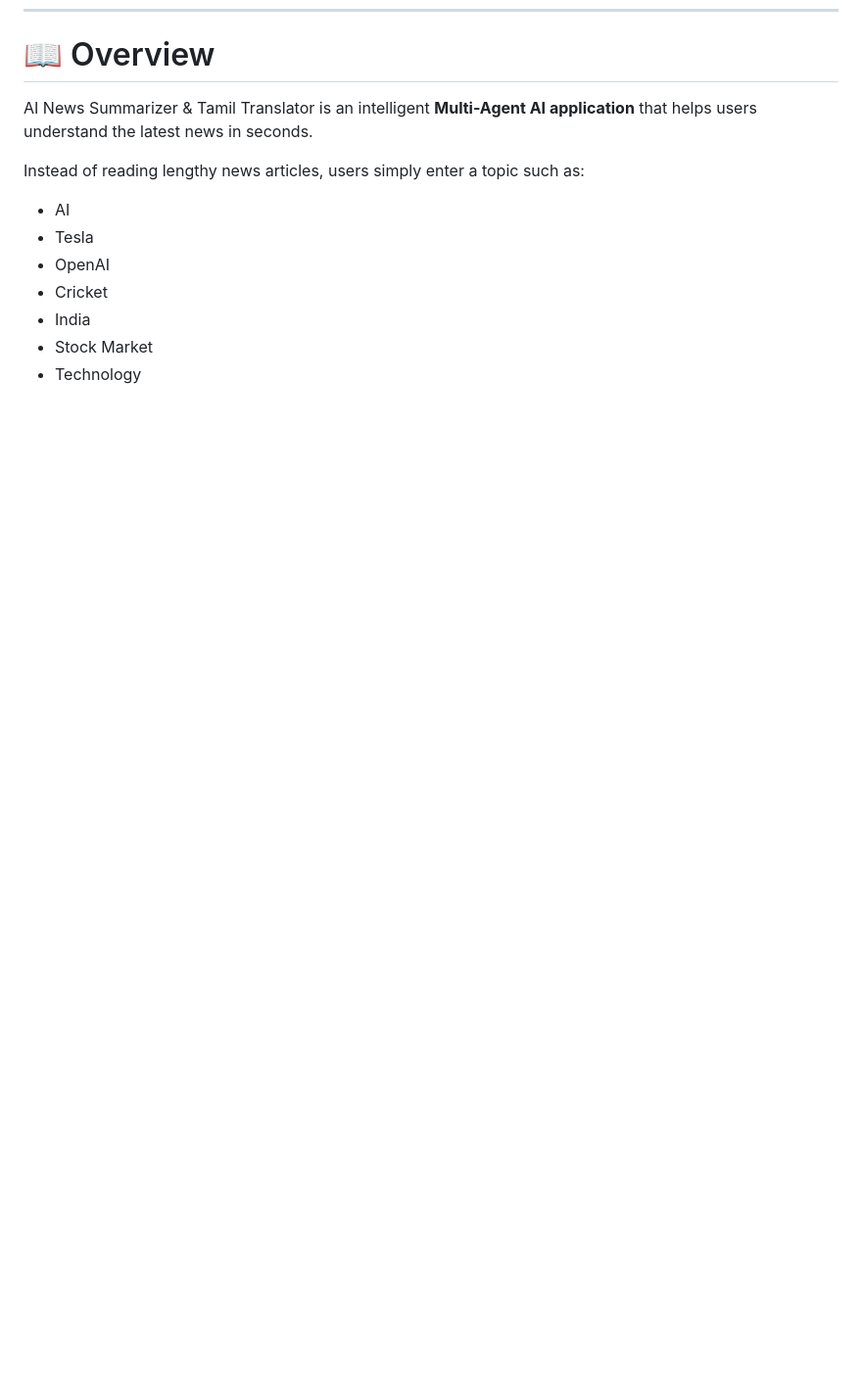
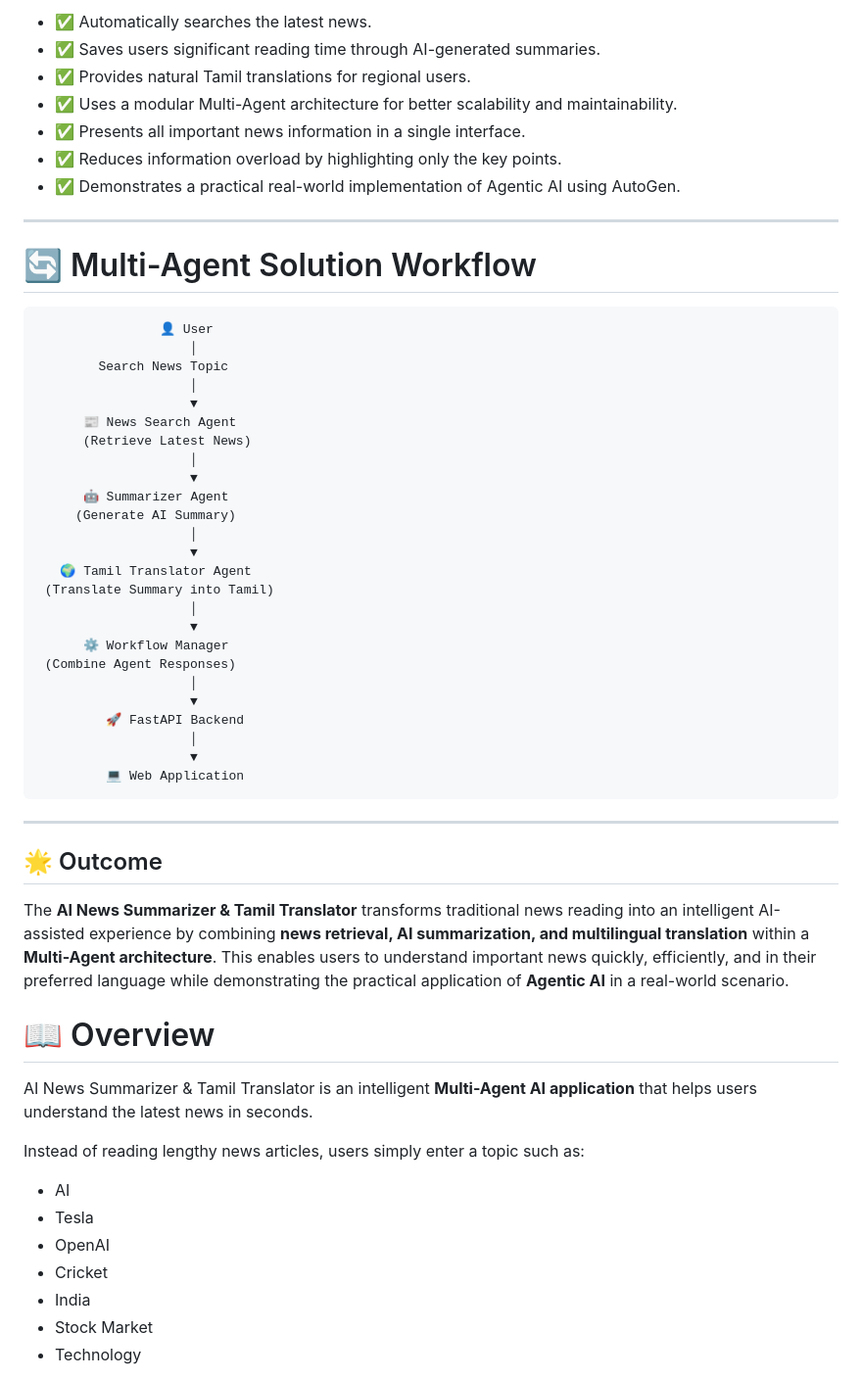
Before and after one commit to sugumarranganathan/AI-News-Summarizer, a Markdown page: README.md, the part around one of its changes. Shown at 98% size. Rendered like a GitHub page; blank space fills up the shorter version.

````diff
--- a/README.md
+++ b/README.md
@@ -13,3 +73,48 @@
+- ✅ Automatically searches the latest news.
+- ✅ Saves users significant reading time through AI-generated summaries.
+- ✅ Provides natural Tamil translations for regional users.
+- ✅ Uses a modular Multi-Agent architecture for better scalability and maintainability.
+- ✅ Presents all important news information in a single interface.
+- ✅ Reduces information overload by highlighting only the key points.
+- ✅ Demonstrates a practical real-world implementation of Agentic AI using AutoGen.
+
+---
+
+# 🔄 Multi-Agent Solution Workflow
+
+```text
+                👤 User
+                    │
+        Search News Topic
+                    │
+                    ▼
+      📰 News Search Agent
+      (Retrieve Latest News)
+                    │
+                    ▼
+      🤖 Summarizer Agent
+     (Generate AI Summary)
+                    │
+                    ▼
+   🌍 Tamil Translator Agent
+ (Translate Summary into Tamil)
+                    │
+                    ▼
+      ⚙️ Workflow Manager
+ (Combine Agent Responses)
+                    │
+                    ▼
+         🚀 FastAPI Backend
+                    │
+                    ▼
+         💻 Web Application
+```
+
+---
+
+## 🌟 Outcome
+
+The **AI News Summarizer & Tamil Translator** transforms traditional news reading into an intelligent AI-assisted experience by combining **news retrieval, AI summarization, and multilingual translation** within a **Multi-Agent architecture**. This enables users to understand important news quickly, efficiently, and in their preferred language while demonstrating the practical application of **Agentic AI** in a real-world scenario.
 
 # 📖 Overview
 
````
Also changed, not shown: other parts of README.md (+60 -0 lines).
